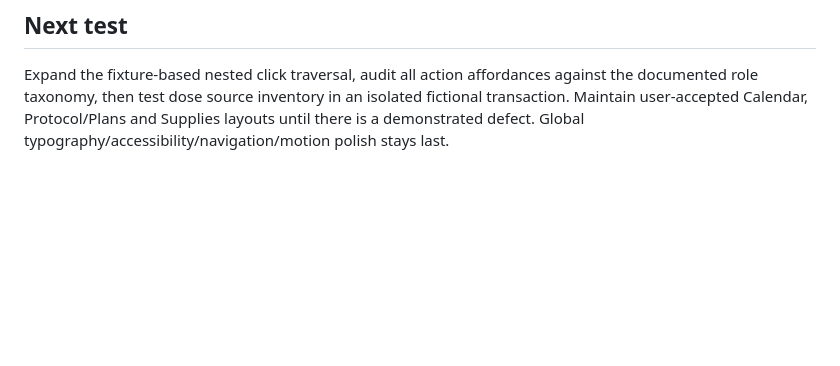
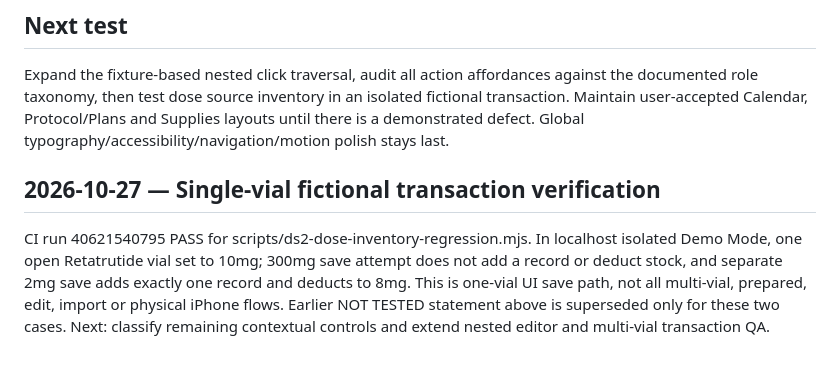
Before and after one commit to Deidrajw/Peptide-Tracker, a Markdown page: docs/design/DS2_BUTTON_ROLE_AUDIT.md, the part around the change. GitHub-like rendering; blank space fills up the shorter version.

Commit message:
docs(ds2): verify fictional single-vial inventory save regression

```diff
--- a/docs/design/DS2_BUTTON_ROLE_AUDIT.md
+++ b/docs/design/DS2_BUTTON_ROLE_AUDIT.md
@@ -38,3 +38,7 @@ These are *observations repeated across states and viewports*, not unique button
 
 ## Next test
 Expand the fixture-based nested click traversal, audit all action affordances against the documented role taxonomy, then test dose source inventory in an isolated fictional transaction. Maintain user-accepted Calendar, Protocol/Plans and Supplies layouts until there is a demonstrated defect. Global typography/accessibility/navigation/motion polish stays last.
+
+
+## 2026-10-27 — Single-vial fictional transaction verification
+CI run 40621540795 PASS for scripts/ds2-dose-inventory-regression.mjs. In localhost isolated Demo Mode, one open Retatrutide vial set to 10mg; 300mg save attempt does not add a record or deduct stock, and separate 2mg save adds exactly one record and deducts to 8mg. This is one-vial UI save path, not all multi-vial, prepared, edit, import or physical iPhone flows. Earlier NOT TESTED statement above is superseded only for these two cases. Next: classify remaining contextual controls and extend nested editor and multi-vial transaction QA.
```
